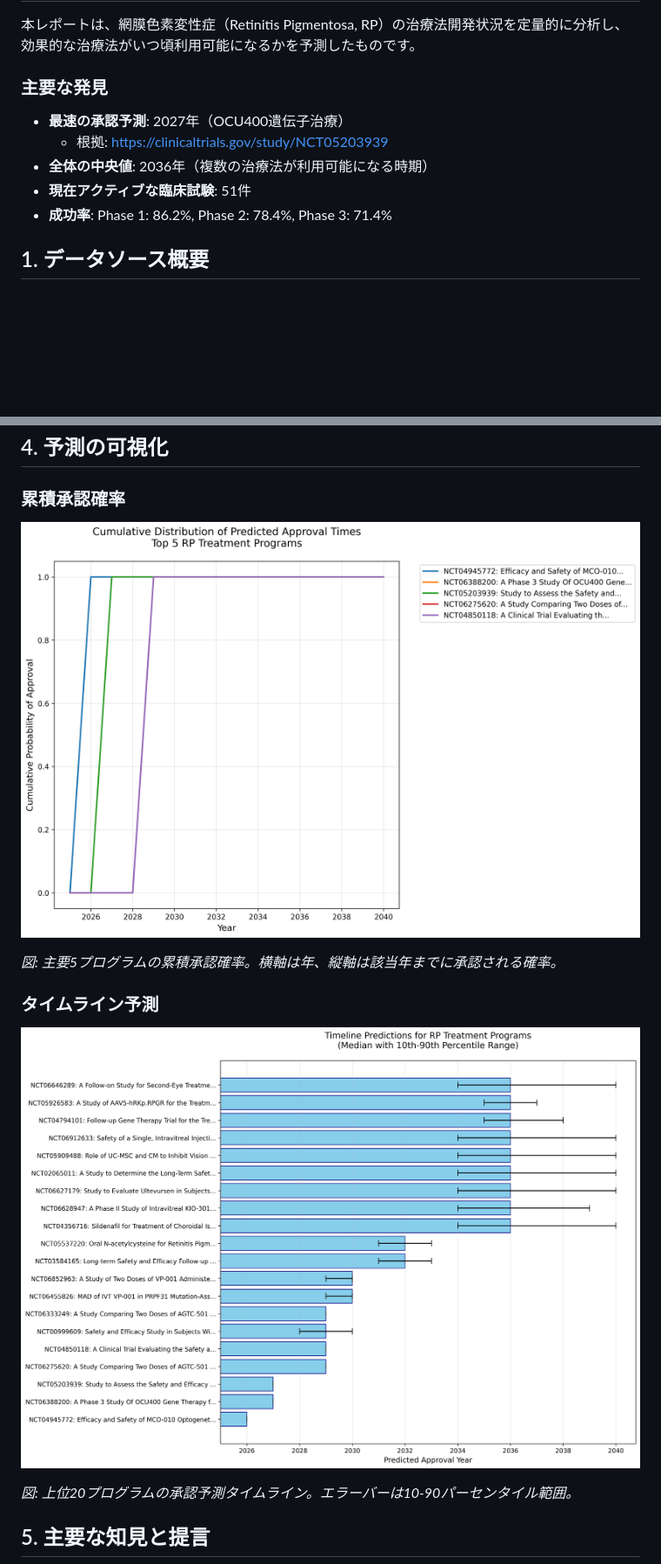
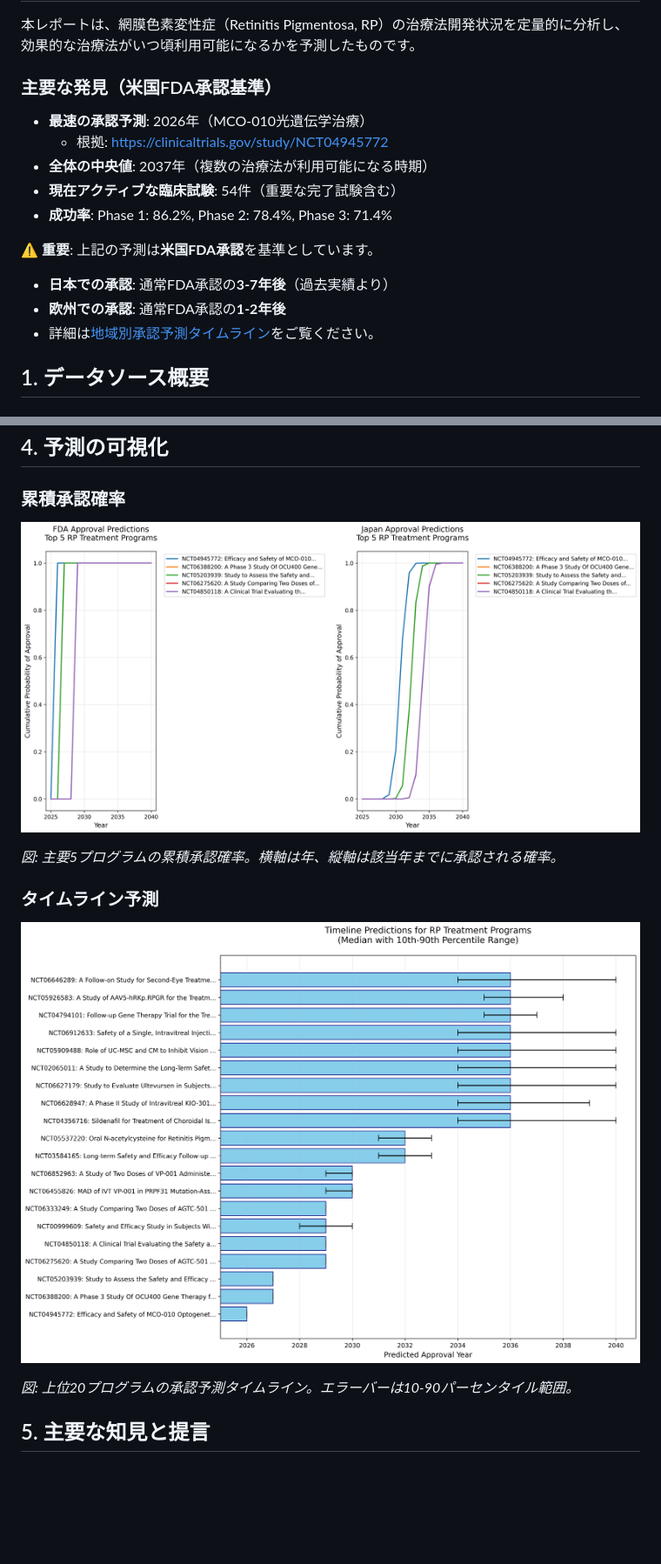
Before and after one commit to oh-yeah-sea-kit2/retina-roadmap, a Markdown page: docs/index.md, 2 parts joined by grey strips. Shown: that part at 87% size. Rendered like a GitHub page; pictures changed too: docs/figs/CDF.png, docs/figs/waterfall.png; blank space fills up the shorter version.

```diff
--- a/docs/index.md
+++ b/docs/index.md
@@ -6,13 +6,18 @@
 
 本レポートは、網膜色素変性症（Retinitis Pigmentosa, RP）の治療法開発状況を定量的に分析し、効果的な治療法がいつ頃利用可能になるかを予測したものです。
 
-### 主要な発見
+### 主要な発見（米国FDA承認基準）
 
-- **最速の承認予測**: 2027年（OCU400遺伝子治療）
-  - 根拠: https://clinicaltrials.gov/study/NCT05203939
-- **全体の中央値**: 2036年（複数の治療法が利用可能になる時期）
-- **現在アクティブな臨床試験**: 51件
+- **最速の承認予測**: 2026年（MCO-010光遺伝学治療）
+  - 根拠: https://clinicaltrials.gov/study/NCT04945772
+- **全体の中央値**: 2037年（複数の治療法が利用可能になる時期）
+- **現在アクティブな臨床試験**: 54件（重要な完了試験含む）
 - **成功率**: Phase 1: 86.2%, Phase 2: 78.4%, Phase 3: 71.4%
+
+⚠️ **重要**: 上記の予測は**米国FDA承認**を基準としています。
+- **日本での承認**: 通常FDA承認の**3-7年後**（過去実績より）
+- **欧州での承認**: 通常FDA承認の**1-2年後**
+- 詳細は[地域別承認予測タイムライン](regional_approval_timeline.html)をご覧ください。
 
 ## 1. データソース概要
 
```
Also changed, not shown: other parts of docs/index.md (+35 -19 lines), CLAUDE.md (+25 -7 lines), docs/ai_predictions.md (+12 -3 lines), docs/regional_approval_timeline.md (added, +105 -0 lines), docs/figs/tornado.png, results/figs/CDF.png, results/figs/tornado.png, results/figs/waterfall.png, 6 other files.
